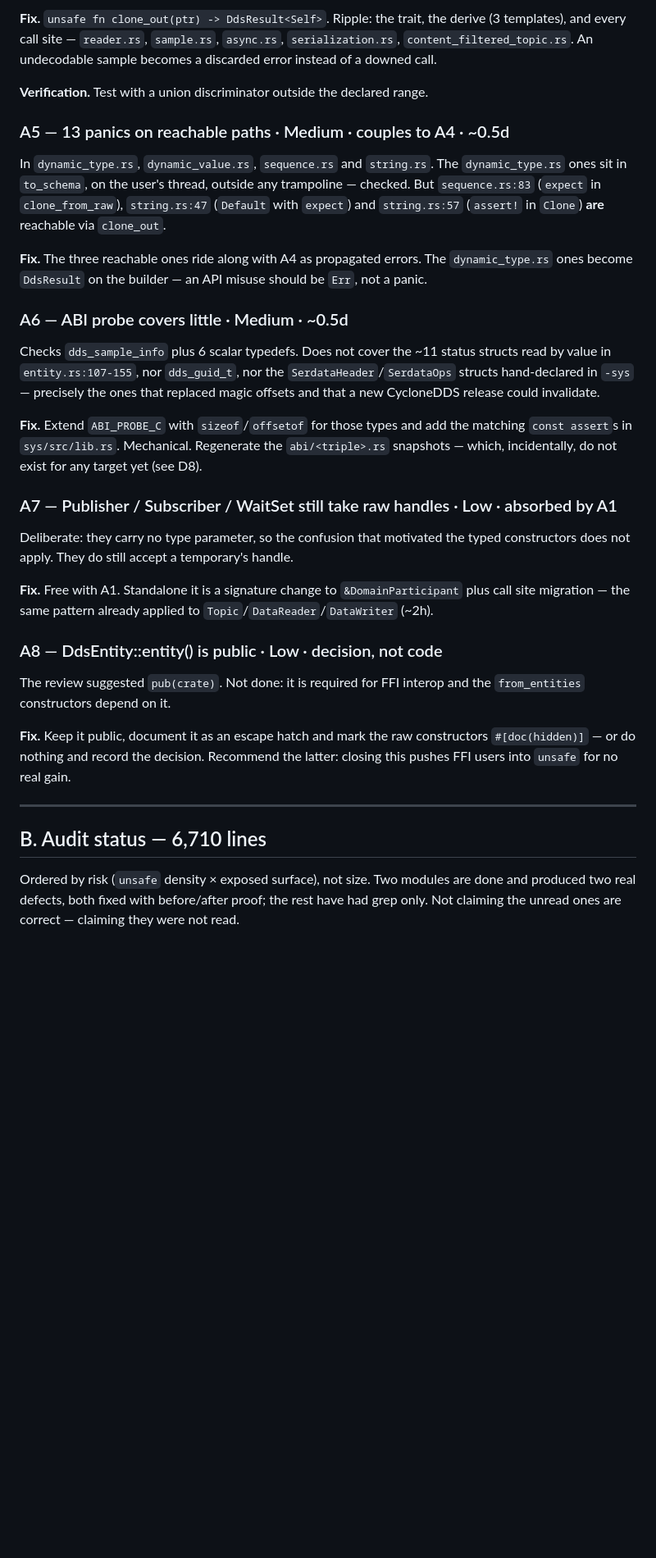
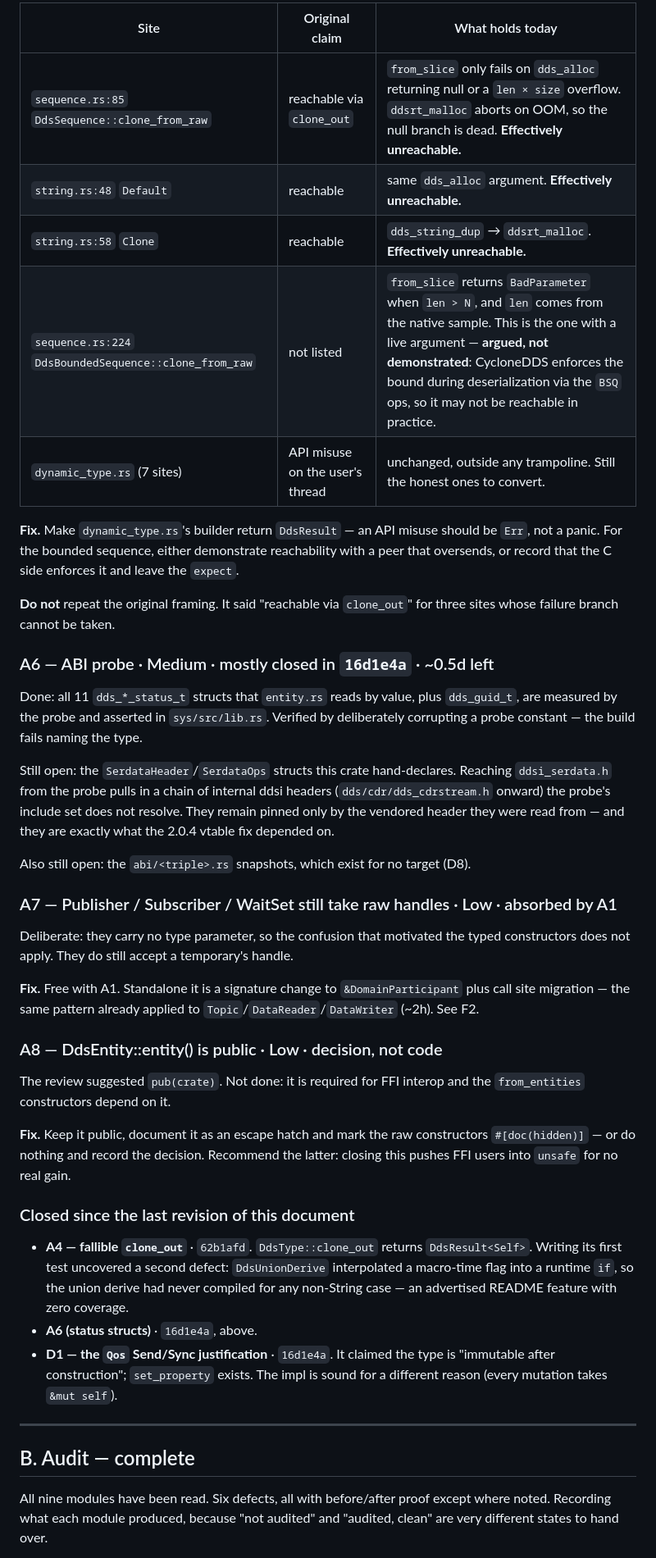
Before and after one commit to mzet97/cyclonedds-rust, a Markdown page: docs/soundness-backlog.md, the part around one of its changes. Shown at 82% size. GitHub-like rendering; blank space fills up the shorter version.

```diff
--- a/docs/soundness-backlog.md
+++ b/docs/soundness-backlog.md
@@ -56,32 +64,32 @@ the process abort, but a peer built from a different IDL revision still makes
 
-**Fix.** `unsafe fn clone_out(ptr) -> DdsResult<Self>`. Ripple: the trait, the derive (3
-templates), and every call site — `reader.rs`, `sample.rs`, `async.rs`, `serialization.rs`,
-`content_filtered_topic.rs`. An undecodable sample becomes a discarded error instead of a
-downed call.
+| Site | Original claim | What holds today |
+|---|---|---|
+| `sequence.rs:85` `DdsSequence::clone_from_raw` | reachable via `clone_out` | `from_slice` only fails on `dds_alloc` returning null or a `len × size` overflow. `ddsrt_malloc` aborts on OOM, so the null branch is dead. **Effectively unreachable.** |
+| `string.rs:48` `Default` | reachable | same `dds_alloc` argument. **Effectively unreachable.** |
+| `string.rs:58` `Clone` | reachable | `dds_string_dup` → `ddsrt_malloc`. **Effectively unreachable.** |
+| `sequence.rs:224` `DdsBoundedSequence::clone_from_raw` | not listed | `from_slice` returns `BadParameter` when `len > N`, and `len` comes from the native sample. This is the one with a live argument — **argued, not demonstrated**: CycloneDDS enforces the bound during deserialization via the `BSQ` ops, so it may not be reachable in practice. |
+| `dynamic_type.rs` (7 sites) | API misuse on the user's thread | unchanged, outside any trampoline. Still the honest ones to convert. |
 
-**Verification.** Test with a union discriminator outside the declared range.
+**Fix.** Make `dynamic_type.rs`'s builder return `DdsResult` — an API misuse should be
+`Err`, not a panic. For the bounded sequence, either demonstrate reachability with a peer
+that oversends, or record that the C side enforces it and leave the `expect`.
 
-### A5 — 13 panics on reachable paths · Medium · couples to A4 · ~0.5d
+**Do not** repeat the original framing. It said "reachable via `clone_out`" for three sites
+whose failure branch cannot be taken.
 
-In `dynamic_type.rs`, `dynamic_value.rs`, `sequence.rs` and `string.rs`. The
-`dynamic_type.rs` ones sit in `to_schema`, on the user's thread, outside any trampoline —
-checked. But `sequence.rs:83` (`expect` in `clone_from_raw`), `string.rs:47` (`Default` with
-`expect`) and `string.rs:57` (`assert!` in `Clone`) **are** reachable via `clone_out`.
+### A6 — ABI probe · Medium · mostly closed in `16d1e4a` · ~0.5d left
 
-**Fix.** The three reachable ones ride along with A4 as propagated errors. The
-`dynamic_type.rs` ones become `DdsResult` on the builder — an API misuse should be `Err`,
-not a panic.
+Done: all 11 `dds_*_status_t` structs that `entity.rs` reads by value, plus `dds_guid_t`,
+are measured by the probe and asserted in `sys/src/lib.rs`. Verified by deliberately
+corrupting a probe constant — the build fails naming the type.
 
-### A6 — ABI probe covers little · Medium · ~0.5d
+Still open: the `SerdataHeader`/`SerdataOps` structs this crate hand-declares. Reaching
+`ddsi_serdata.h` from the probe pulls in a chain of internal ddsi headers
+(`dds/cdr/dds_cdrstream.h` onward) the probe's include set does not resolve. They remain
+pinned only by the vendored header they were read from — and they are exactly what the
+2.0.4 vtable fix depended on.
 
-Checks `dds_sample_info` plus 6 scalar typedefs. Does not cover the ~11 status structs read
-by value in `entity.rs:107-155`, nor `dds_guid_t`, nor the `SerdataHeader`/`SerdataOps`
-structs hand-declared in `-sys` — precisely the ones that replaced magic offsets and that a
-new CycloneDDS release could invalidate.
-
-**Fix.** Extend `ABI_PROBE_C` with `sizeof`/`offsetof` for those types and add the matching
-`const assert`s in `sys/src/lib.rs`. Mechanical. Regenerate the `abi/<triple>.rs` snapshots —
-which, incidentally, do not exist for any target yet (see D8).
+Also still open: the `abi/<triple>.rs` snapshots, which exist for no target (D8).
 
 ### A7 — Publisher / Subscriber / WaitSet still take raw handles · Low · absorbed by A1
 
@@ -90,7 +98,7 @@ constructors does not apply. They do still accept a temporary's handle.
 
 **Fix.** Free with A1. Standalone it is a signature change to `&DomainParticipant` plus call
 site migration — the same pattern already applied to `Topic`/`DataReader`/`DataWriter`
-(~2h).
+(~2h). See F2.
 
 ### A8 — DdsEntity::entity() is public · Low · decision, not code
 
@@ -101,11 +109,22 @@ The review suggested `pub(crate)`. Not done: it is required for FFI interop and
 `#[doc(hidden)]` — or do nothing and record the decision. Recommend the latter: closing this
 pushes FFI users into `unsafe` for no real gain.
 
+### Closed since the last revision of this document
+
+- **A4 — fallible `clone_out`** · `62b1afd`. `DdsType::clone_out` returns `DdsResult<Self>`.
+  Writing its first test uncovered a second defect: `DdsUnionDerive` interpolated a
+  macro-time flag into a runtime `if`, so the union derive had never compiled for any
+  non-String case — an advertised README feature with zero coverage.
+- **A6 (status structs)** · `16d1e4a`, above.
+- **D1 — the `Qos` Send/Sync justification** · `16d1e4a`. It claimed the type is
+  "immutable after construction"; `set_property` exists. The impl is sound for a different
+  reason (every mutation takes `&mut self`).
+
 ---
 
-## B. Audit status — 6,710 lines
+## B. Audit — complete
 
-Ordered by risk (`unsafe` density × exposed surface), not size. Two modules are done and
-produced two real defects, both fixed with before/after proof; the rest have had grep only.
-Not claiming the unread ones are correct — claiming they were not read.
+All nine modules have been read. Six defects, all with before/after proof except where
+noted. Recording what each module produced, because "not audited" and "audited, clean" are
+very different states to hand over.
 
```
Also changed, not shown: other parts of docs/soundness-backlog.md (+93 -85 lines).
